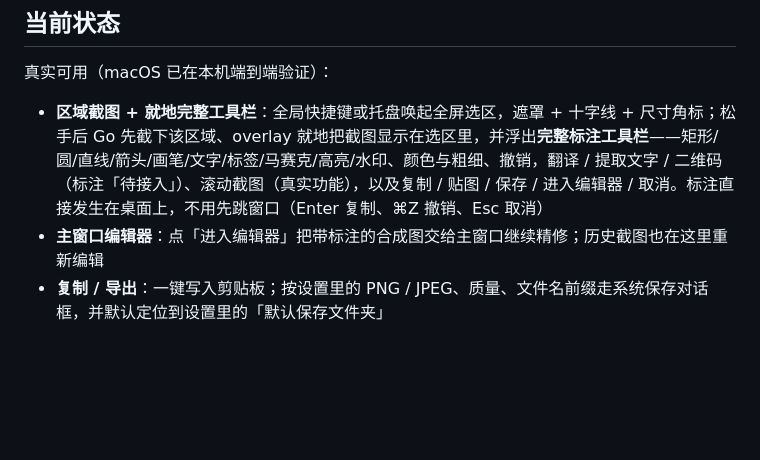
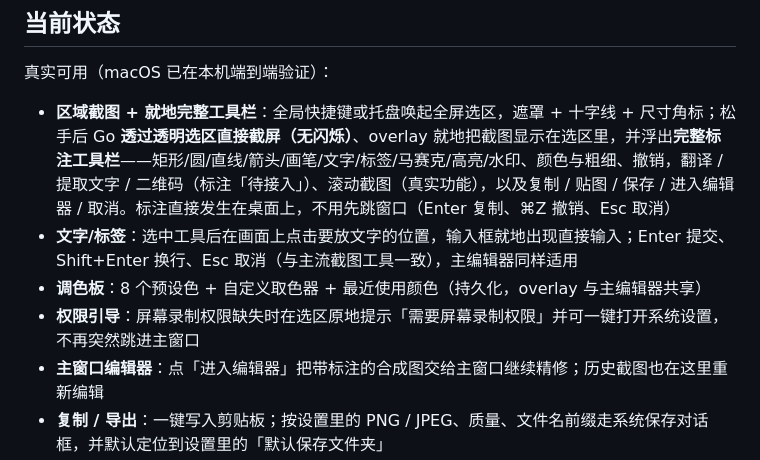
Before and after one commit to echoVic/Pinstill, a Markdown page: README.md, the part around the change. Rendered like a GitHub page; blank space fills up the shorter version.

```diff
--- a/README.md
+++ b/README.md
@@ -8,7 +8,10 @@ Tupen 是一个面向 macOS 和 Windows 的桌面截图与标注工具。它把
 
 真实可用（macOS 已在本机端到端验证）：
 
-- **区域截图 + 就地完整工具栏**：全局快捷键或托盘唤起全屏选区，遮罩 + 十字线 + 尺寸角标；松手后 Go 先截下该区域、overlay 就地把截图显示在选区里，并浮出**完整标注工具栏**——矩形/圆/直线/箭头/画笔/文字/标签/马赛克/高亮/水印、颜色与粗细、撤销，翻译 / 提取文字 / 二维码（标注「待接入」）、滚动截图（真实功能），以及复制 / 贴图 / 保存 / 进入编辑器 / 取消。标注直接发生在桌面上，不用先跳窗口（Enter 复制、⌘Z 撤销、Esc 取消）
+- **区域截图 + 就地完整工具栏**：全局快捷键或托盘唤起全屏选区，遮罩 + 十字线 + 尺寸角标；松手后 Go **透过透明选区直接截屏（无闪烁）**、overlay 就地把截图显示在选区里，并浮出**完整标注工具栏**——矩形/圆/直线/箭头/画笔/文字/标签/马赛克/高亮/水印、颜色与粗细、撤销，翻译 / 提取文字 / 二维码（标注「待接入」）、滚动截图（真实功能），以及复制 / 贴图 / 保存 / 进入编辑器 / 取消。标注直接发生在桌面上，不用先跳窗口（Enter 复制、⌘Z 撤销、Esc 取消）
+- **文字/标签**：选中工具后在画面上点击要放文字的位置，输入框就地出现直接输入；Enter 提交、Shift+Enter 换行、Esc 取消（与主流截图工具一致），主编辑器同样适用
+- **调色板**：8 个预设色 + 自定义取色器 + 最近使用颜色（持久化，overlay 与主编辑器共享）
+- **权限引导**：屏幕录制权限缺失时在选区原地提示「需要屏幕录制权限」并可一键打开系统设置，不再突然跳进主窗口
 - **主窗口编辑器**：点「进入编辑器」把带标注的合成图交给主窗口继续精修；历史截图也在这里重新编辑
 - **复制 / 导出**：一键写入剪贴板；按设置里的 PNG / JPEG、质量、文件名前缀走系统保存对话框，并默认定位到设置里的「默认保存文件夹」
 - **挂在桌面（贴图）**：始终置顶的无边框贴图窗口；拖动摆放、滚轮缩放、右下角手柄按比例缩放、⌘/Ctrl+滚轮调透明度、右键菜单（复制 / 保存 / 关闭 / 透明度 / 原始大小）、双击复制、Esc 关闭；多张各自独立摆放，**重启应用后自动恢复**（图片、位置、大小、透明度）
```
Also changed, not shown: work/plan.md (+47 -0 lines), outputs/tupen-editor.jpg, outputs/tupen-history.jpg, outputs/tupen-overlay.jpg, 7 other files.
